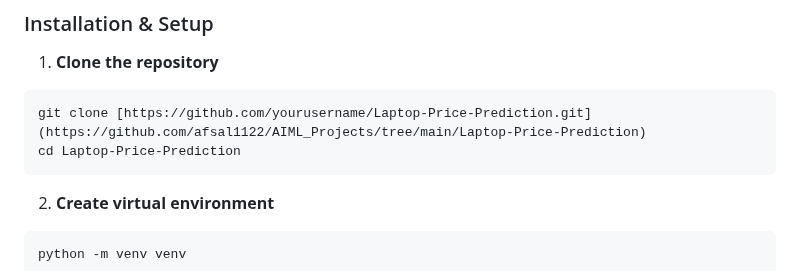
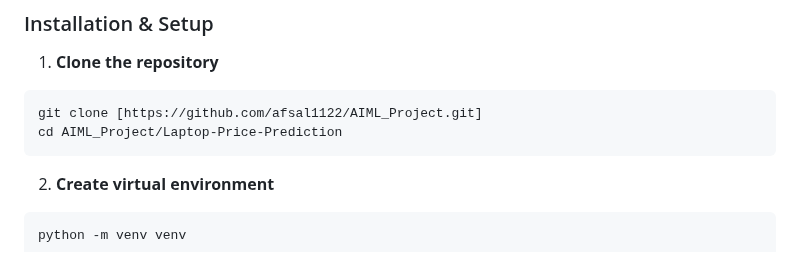
Before and after one commit to afsal1122/AIML_Projects, a Markdown page: Laptop-Price-Prediction/README.md, the part around the change. Drawn GitHub-style.

`````diff
--- a/Laptop-Price-Prediction/README.md
+++ b/Laptop-Price-Prediction/README.md
@@ -27,8 +27,8 @@ An AI-powered application that estimates laptop prices in real-time using advanc
 
 1. **Clone the repository**
 ```bash
-git clone [https://github.com/yourusername/Laptop-Price-Prediction.git](https://github.com/afsal1122/AIML_Projects/tree/main/Laptop-Price-Prediction)
-cd Laptop-Price-Prediction
+git clone [https://github.com/afsal1122/AIML_Project.git]
+cd AIML_Project/Laptop-Price-Prediction
 ````
 
 2.  **Create virtual environment**
`````
Also changed, not shown: network-packet-classifier/README.md (+1 -1 lines).
